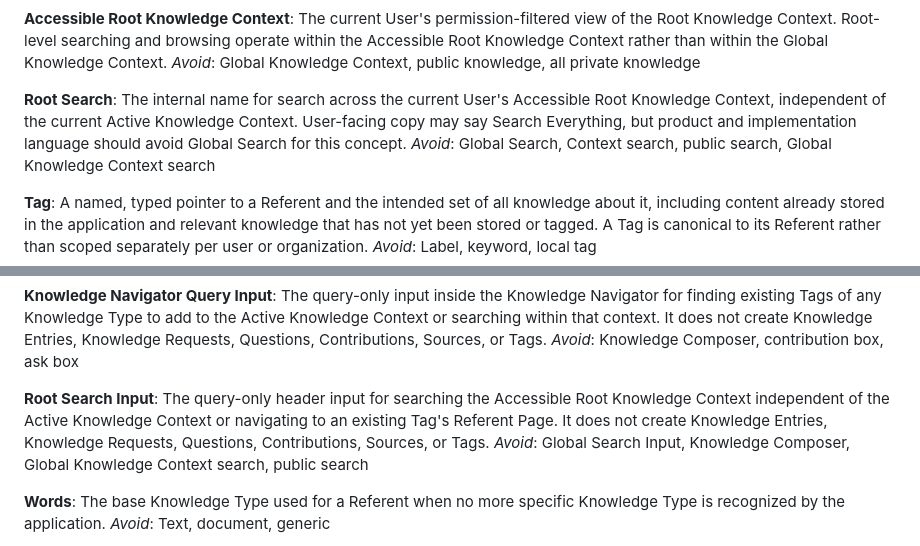
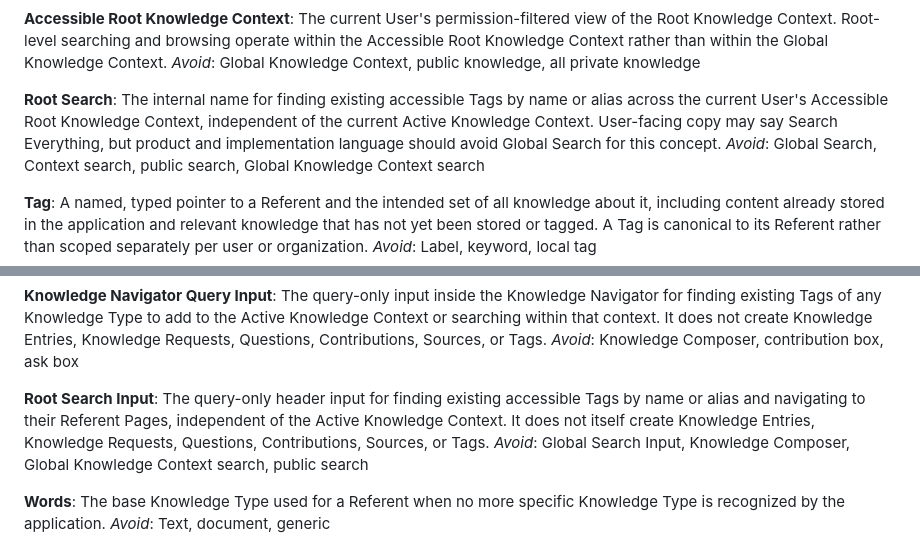
Before and after one commit to CordanoCorey/knowledgebase, a Markdown page: CONTEXT.md, 2 parts joined by grey strips. GitHub-like rendering.

```diff
--- a/CONTEXT.md
+++ b/CONTEXT.md
@@ -25,7 +25,7 @@ The current User's permission-filtered view of the Root Knowledge Context. Root-
 _Avoid_: Global Knowledge Context, public knowledge, all private knowledge
 
 **Root Search**:
-The internal name for search across the current User's Accessible Root Knowledge Context, independent of the current Active Knowledge Context. User-facing copy may say Search Everything, but product and implementation language should avoid Global Search for this concept.
+The internal name for finding existing accessible Tags by name or alias across the current User's Accessible Root Knowledge Context, independent of the current Active Knowledge Context. User-facing copy may say Search Everything, but product and implementation language should avoid Global Search for this concept.
 _Avoid_: Global Search, Context search, public search, Global Knowledge Context search
 
 **Tag**:
@@ -229,7 +233,7 @@ The query-only input inside the Knowledge Navigator for finding existing Tags of
 _Avoid_: Knowledge Composer, contribution box, ask box
 
 **Root Search Input**:
-The query-only header input for searching the Accessible Root Knowledge Context independent of the Active Knowledge Context or navigating to an existing Tag's Referent Page. It does not create Knowledge Entries, Knowledge Requests, Questions, Contributions, Sources, or Tags.
+The query-only header input for finding existing accessible Tags by name or alias and navigating to their Referent Pages, independent of the Active Knowledge Context. It does not itself create Knowledge Entries, Knowledge Requests, Questions, Contributions, Sources, or Tags.
 _Avoid_: Global Search Input, Knowledge Composer, Global Knowledge Context search, public search
 
 **Words**:
```
Also changed, not shown: other parts of CONTEXT.md (+23 -11 lines).
